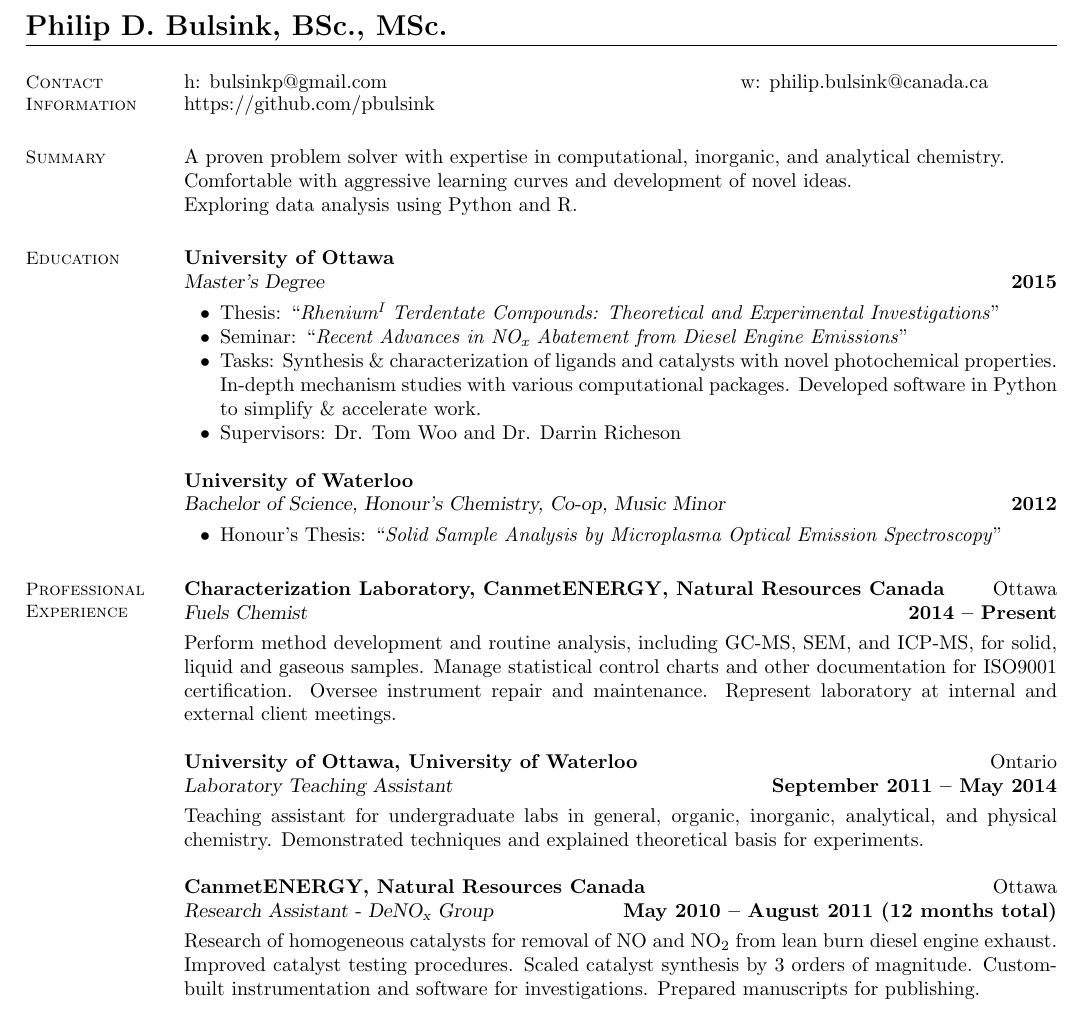
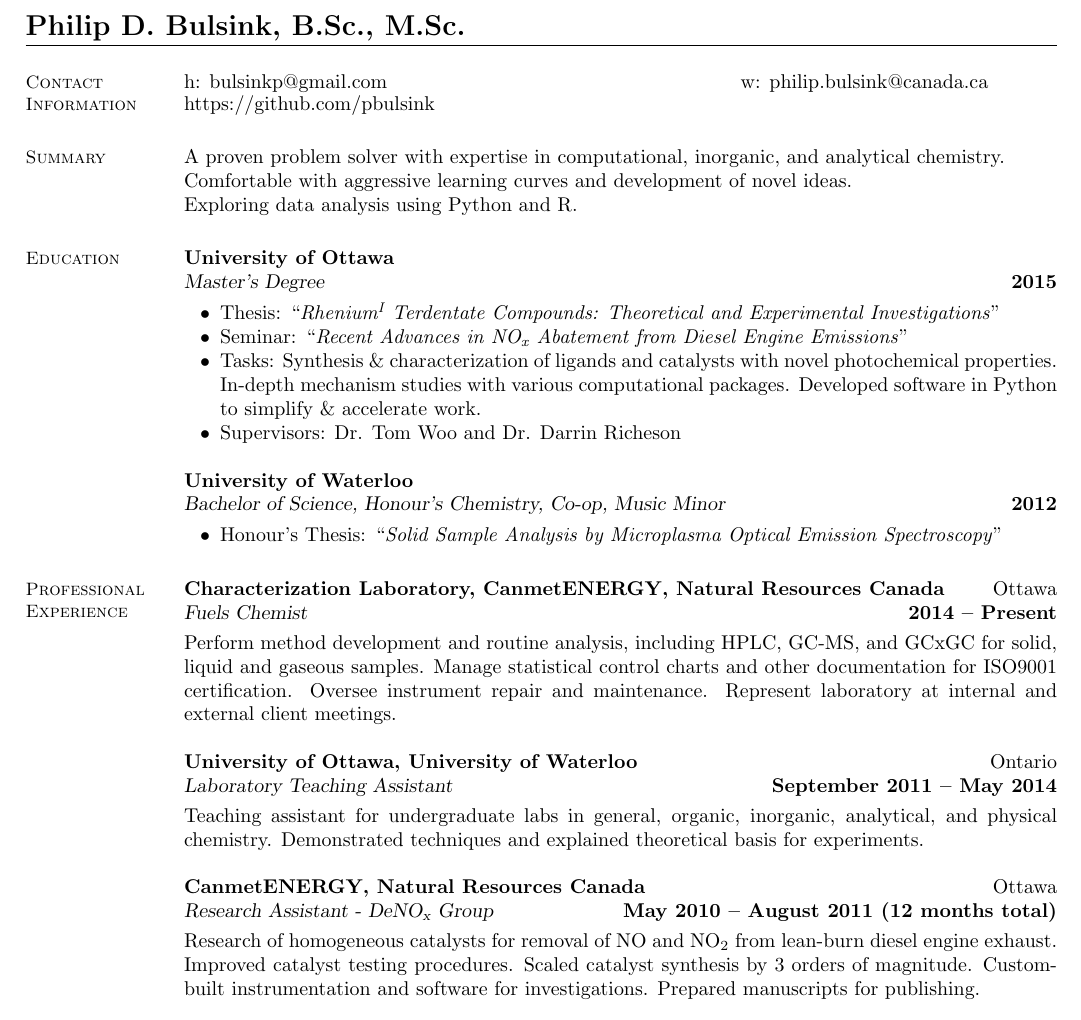
Before and after one commit to pbulsink/Resume, a LaTeX CV (Master.tex): part of page 1 of 2, cut so that both start at the same text. Compiled offline with pdfLaTeX.

Commit message:
Updated Tex to match modern style

```diff
--- a/Master.tex
+++ b/Master.tex
@@ -1,13 +1,12 @@
 %______________________________________________________________________________________________________________________
 % @brief    LaTeX2e Resume for Philip D. Bulsink, BSc., MSc.
 \documentclass[margin,line]{resume}
-\usepackage{fixltx2e}
 \topmargin 0mm
 
 %______________________________________________________________________________________________________________________
 \begin{document}
 \thispagestyle{plain}
-\name{\Large Philip D. Bulsink, BSc., MSc.}
+\name{\Large Philip D. Bulsink, B.Sc., M.Sc.}
 \begin{resume}
 
     %__________________________________________________________________________________________________________________
@@ -53,22 +54,33 @@
 
     \textbf{Characterization Laboratory, CanmetENERGY, Natural Resources Canada} \hfill Ottawa \\\vspace{1mm}%
     \textsl{Fuels Chemist} \hfill \textbf{2014 -- Present}\\
-    Perform method development and routine analysis, including GC-MS, SEM, and ICP-MS, for solid, liquid and gaseous samples. Manage statistical control charts and other documentation for ISO9001 certification. Oversee instrument repair and maintenance. Represent laboratory at internal and external client meetings.
+    Perform method development and routine analysis, including HPLC, GC-MS, and GCxGC for solid, liquid and gaseous samples.
+    Manage statistical control charts and other documentation for ISO9001 certification.
+    Oversee instrument repair and maintenance.
+    Represent laboratory at internal and external client meetings.
 
 
     \textbf{University of Ottawa, University of Waterloo} \hfill Ontario \\\vspace{1mm}%
     \textsl{Laboratory Teaching Assistant} \hfill \textbf{September 2011 -- May 2014}\\
-    Teaching assistant for undergraduate labs in general, organic, inorganic, analytical, and physical chemistry. Demonstrated techniques and explained theoretical basis for experiments.
+    Teaching assistant for undergraduate labs in general, organic, inorganic, analytical, and physical chemistry.
+    Demonstrated techniques and explained theoretical basis for experiments.
 
     \textbf{CanmetENERGY, Natural Resources Canada}\hfill Ottawa \\\vspace{1mm}%
     \textsl{Research Assistant - DeNO\textsubscript{x} Group} \hfill \textbf{May 2010 -- August 2011 (12 months total)}\\
-    Research of homogeneous catalysts for removal of NO and NO\textsubscript{2} from lean burn diesel engine exhaust. Improved catalyst testing procedures. Scaled catalyst synthesis by 3 orders of magnitude. Custom-built instrumentation and software for investigations.  Prepared manuscripts for publishing.
+    Research of homogeneous catalysts for removal of NO and NO\textsubscript{2} from lean-burn diesel engine exhaust.
+    Improved catalyst testing procedures.
+    Scaled catalyst synthesis by 3 orders of magnitude.
+    Custom-built instrumentation and software for investigations.
+    Prepared manuscripts for publishing.
 
     \textsl{Analytical Chemist - Characterization Laboratory} \hfill \textbf{January -- April 2009}\\
-    Performed analysis of solid and liquid fuel samples. Designed and implemented a software based quality control monitoring system to assist ISO 9001:2000 compliance. Repaired analytical instruments.
+    Performed analysis of solid and liquid fuel samples.
+    Designed and implemented a software based quality control monitoring system to assist ISO 9001:2000 compliance.
+    Repaired analytical instruments.
 
     \textbf{Kinectrics Inc.}\hfill Etobicoke\\\vspace{1mm}%
     \textsl{Analytical Chemist} \hfill \textbf{September -- December 2009}\\
-    Adhered to stringent ISO 17025 and ISO 14000 specifications while performing various chemical analysis. Prepared and tracked round-robin test samples for distribution to other laboratories.
+    Adhered to stringent ISO 17025 and ISO 14000 specifications while performing various chemical analysis.
+    Prepared and tracked round-robin test samples for distribution to other laboratories.
 
 \newpage
```
Also changed, not shown: Master.pdf, Master.tex (26 more changed lines), 1 other file.
